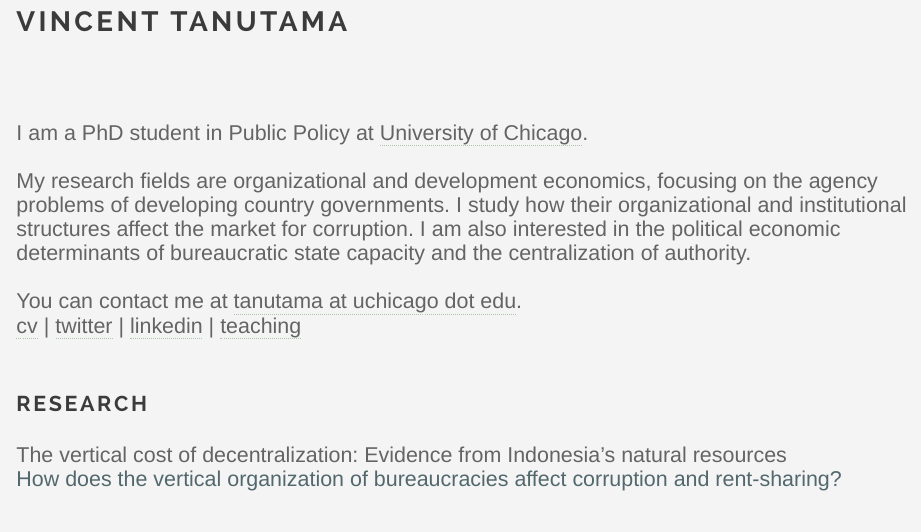
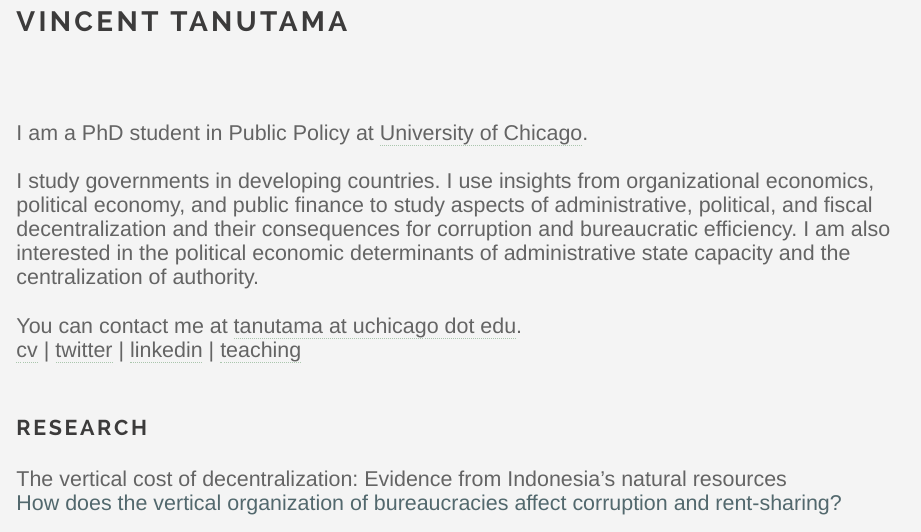
Before and after one commit to vincentanutama/vincentanutama.github.io, an R Markdown document (index.Rmd): the page in a window 1100 px wide, from 80 px down. The pictures show the output file index.html that the author committed with the source, opened offline; library style sheets and scripts come from the installed R packages.

Commit message:
updated bio

```diff
--- a/index.Rmd
+++ b/index.Rmd
@@ -8,7 +8,7 @@ I am a PhD student in Public Policy at [University of Chicago](https://harris.uc
 
   &nbsp;
 
-My research fields are organizational and development economics, focusing on the agency problems of developing country governments. I study how their organizational and institutional structures affect the market for corruption. I am also interested in the political economic determinants of bureaucratic state capacity and the centralization of authority.
+I study governments in developing countries. I use insights from organizational economics, political economy, and public finance to study aspects of administrative, political, and fiscal decentralization and their consequences for corruption and bureaucratic efficiency. I am also interested in the political economic determinants of administrative state capacity and the centralization of authority.
 
   &nbsp;
 
```
Also changed, not shown: index.html.
